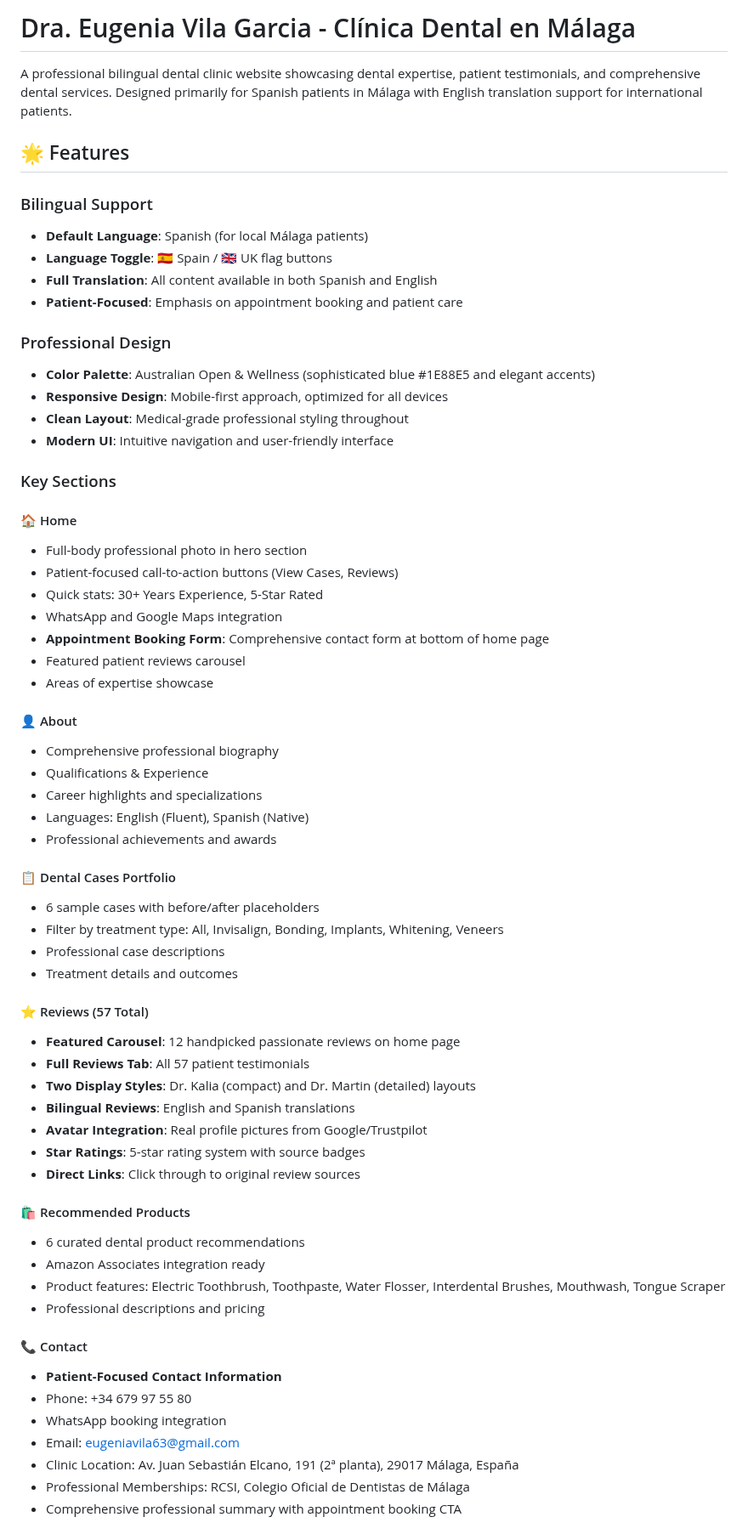
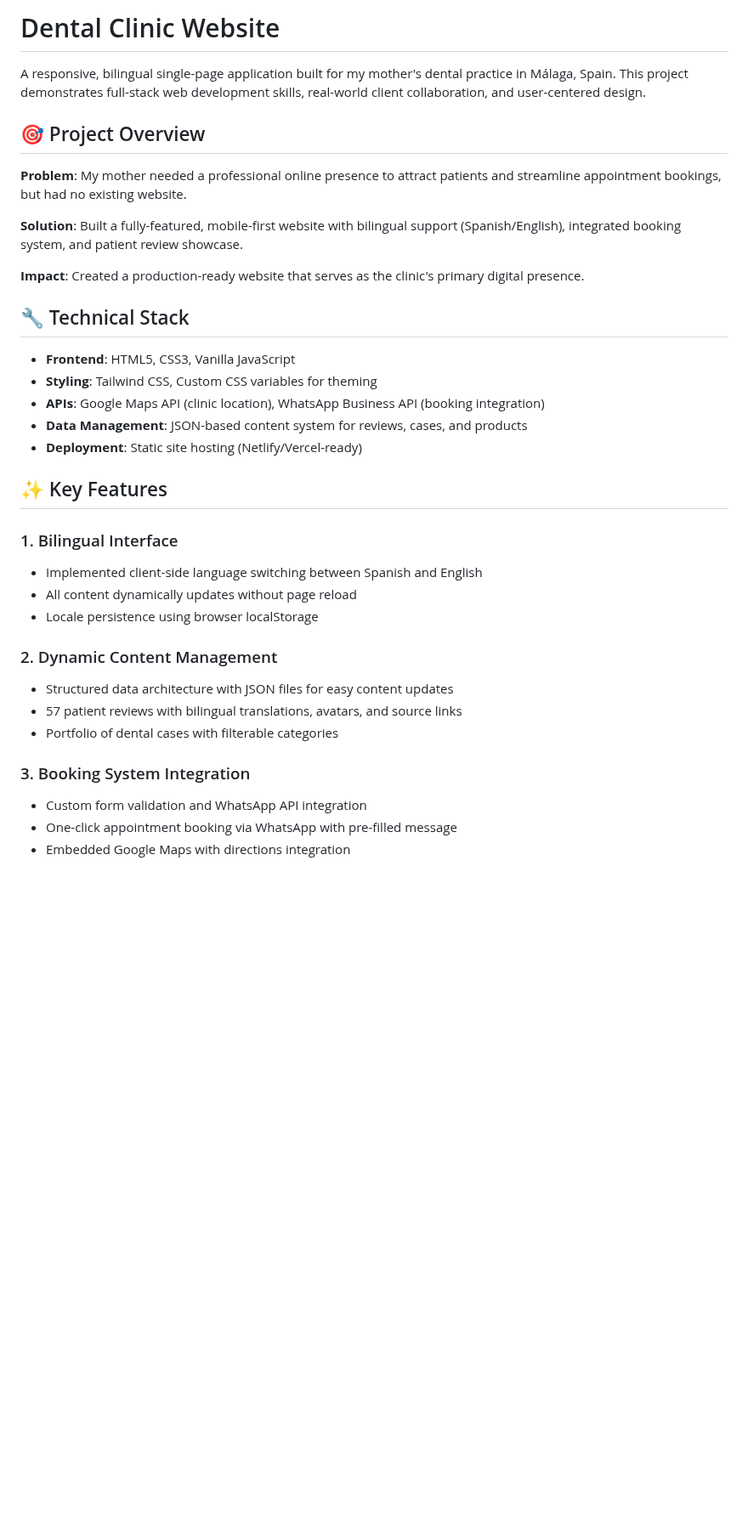
Before and after one commit to MandoCodes1/Eugenia-Vila-Garcia-Website, a Markdown page: README.md, the part around one of its changes. Shown at 85% size. Drawn GitHub-style; blank space fills up the shorter version.

```diff
--- a/README.md
+++ b/README.md
@@ -1,66 +1,37 @@
-# Dra. Eugenia Vila Garcia - Clínica Dental en Málaga
+# Dental Clinic Website
 
-A professional bilingual dental clinic website showcasing dental expertise, patient testimonials, and comprehensive dental services. Designed primarily for Spanish patients in Málaga with English translation support for international patients.
+A responsive, bilingual single-page application built for my mother's dental practice in Málaga, Spain. This project demonstrates full-stack web development skills, real-world client collaboration, and user-centered design.
 
-## 🌟 Features
+## 🎯 Project Overview
 
-### Bilingual Support
-- **Default Language**: Spanish (for local Málaga patients)
-- **Language Toggle**: 🇪🇸 Spain / 🇬🇧 UK flag buttons
-- **Full Translation**: All content available in both Spanish and English
-- **Patient-Focused**: Emphasis on appointment booking and patient care
+**Problem**: My mother needed a professional online presence to attract patients and streamline appointment bookings, but had no existing website.
 
-### Professional Design
-- **Color Palette**: Australian Open & Wellness (sophisticated blue #1E88E5 and elegant accents)
-- **Responsive Design**: Mobile-first approach, optimized for all devices
-- **Clean Layout**: Medical-grade professional styling throughout
-- **Modern UI**: Intuitive navigation and user-friendly interface
+**Solution**: Built a fully-featured, mobile-first website with bilingual support (Spanish/English), integrated booking system, and patient review showcase.
 
-### Key Sections
+**Impact**: Created a production-ready website that serves as the clinic's primary digital presence.
 
-#### 🏠 Home
-- Full-body professional photo in hero section
-- Patient-focused call-to-action buttons (View Cases, Reviews)
-- Quick stats: 30+ Years Experience, 5-Star Rated
-- WhatsApp and Google Maps integration
-- **Appointment Booking Form**: Comprehensive contact form at bottom of home page
-- Featured patient reviews carousel
-- Areas of expertise showcase
+## 🔧 Technical Stack
 
-#### 👤 About
-- Comprehensive professional biography
-- Qualifications & Experience
-- Career highlights and specializations
-- Languages: English (Fluent), Spanish (Native)
-- Professional achievements and awards
+- **Frontend**: HTML5, CSS3, Vanilla JavaScript
+- **Styling**: Tailwind CSS, Custom CSS variables for theming
+- **APIs**: Google Maps API (clinic location), WhatsApp Business API (booking integration)
+- **Data Management**: JSON-based content system for reviews, cases, and products
+- **Deployment**: Static site hosting (Netlify/Vercel-ready)
 
-#### 📋 Dental Cases Portfolio
-- 6 sample cases with before/after placeholders
-- Filter by treatment type: All, Invisalign, Bonding, Implants, Whitening, Veneers
-- Professional case descriptions
-- Treatment details and outcomes
+## ✨ Key Features
 
-#### ⭐ Reviews (57 Total)
-- **Featured Carousel**: 12 handpicked passionate reviews on home page
-- **Full Reviews Tab**: All 57 patient testimonials
-- **Two Display Styles**: Dr. Kalia (compact) and Dr. Martin (detailed) layouts
-- **Bilingual Reviews**: English and Spanish translations
-- **Avatar Integration**: Real profile pictures from Google/Trustpilot
-- **Star Ratings**: 5-star rating system with source badges
-- **Direct Links**: Click through to original review sources
+### 1. Bilingual Interface
+- Implemented client-side language switching between Spanish and English
+- All content dynamically updates without page reload
+- Locale persistence using browser localStorage
 
-#### 🛍️ Recommended Products
-- 6 curated dental product recommendations
-- Amazon Associates integration ready
-- Product features: Electric Toothbrush, Toothpaste, Water Flosser, Interdental Brushes, Mouthwash, Tongue Scraper
-- Professional descriptions and pricing
+### 2. Dynamic Content Management
+- Structured data architecture with JSON files for easy content updates
+- 57 patient reviews with bilingual translations, avatars, and source links
+- Portfolio of dental cases with filterable categories
 
-#### 📞 Contact
-- **Patient-Focused Contact Information**
-- Phone: +34 679 97 55 80
-- WhatsApp booking integration
-- Email: eugeniavila63@gmail.com
-- Clinic Location: Av. Juan Sebastián Elcano, 191 (2ª planta), 29017 Málaga, España
-- Professional Memberships: RCSI, Colegio Oficial de Dentistas de Málaga
-- Comprehensive professional summary with appointment booking CTA
+### 3. Booking System Integration
+- Custom form validation and WhatsApp API integration
+- One-click appointment booking via WhatsApp with pre-filled message
+- Embedded Google Maps with directions integration
 
```
Also changed, not shown: other parts of README.md (+52 -169 lines).
